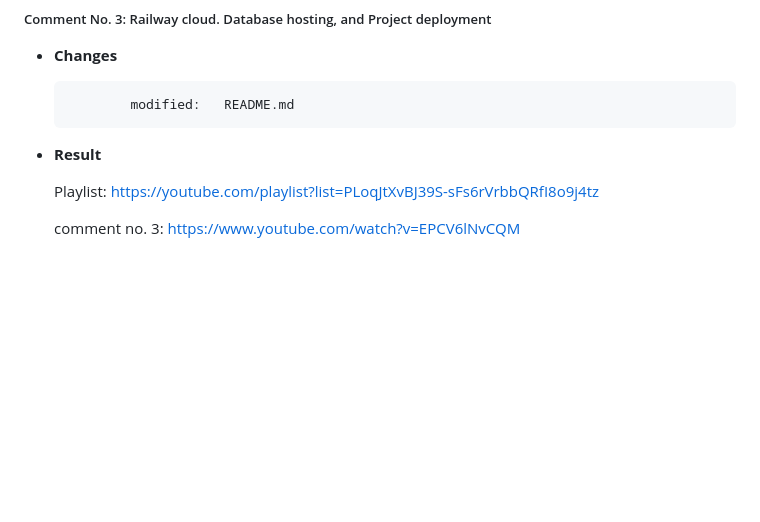
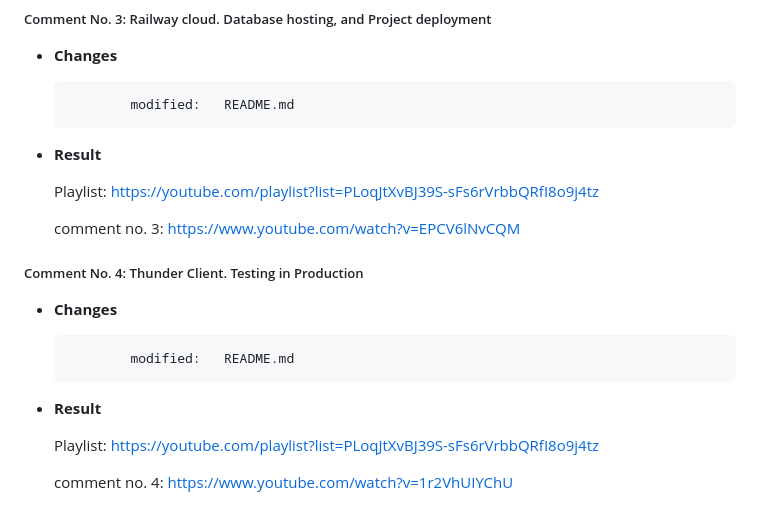
Before and after one commit to dr-montasir/e-store-api, a Markdown page: README.md, the part around the change. Drawn GitHub-style; blank space fills up the shorter version.

Commit message:
04 Thunder Client. Testing in Production

````diff
--- a/README.md
+++ b/README.md
@@ -115,3 +115,17 @@ Each comment has a headline related to a specific programming concept or unit. C
   Playlist: https://youtube.com/playlist?list=PLoqJtXvBJ39S-sFs6rVrbbQRfI8o9j4tz
 
   comment no. 3: https://www.youtube.com/watch?v=EPCV6lNvCQM
+
+##### Comment No. 4: Thunder Client. Testing in Production
+
+- **Changes**
+
+  ```shell
+          modified:   README.md
+  ```
+
+- **Result**
+
+  Playlist: https://youtube.com/playlist?list=PLoqJtXvBJ39S-sFs6rVrbbQRfI8o9j4tz
+
+  comment no. 4: https://www.youtube.com/watch?v=1r2VhUIYChU
````
